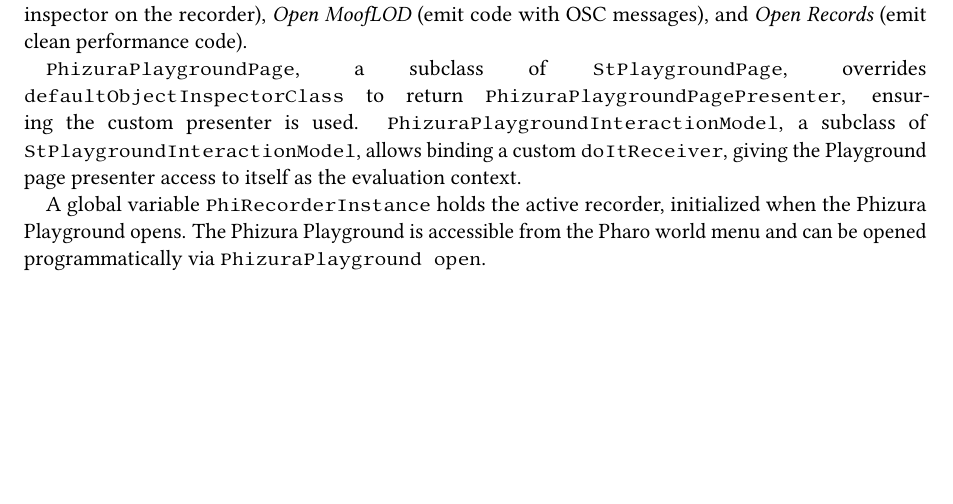
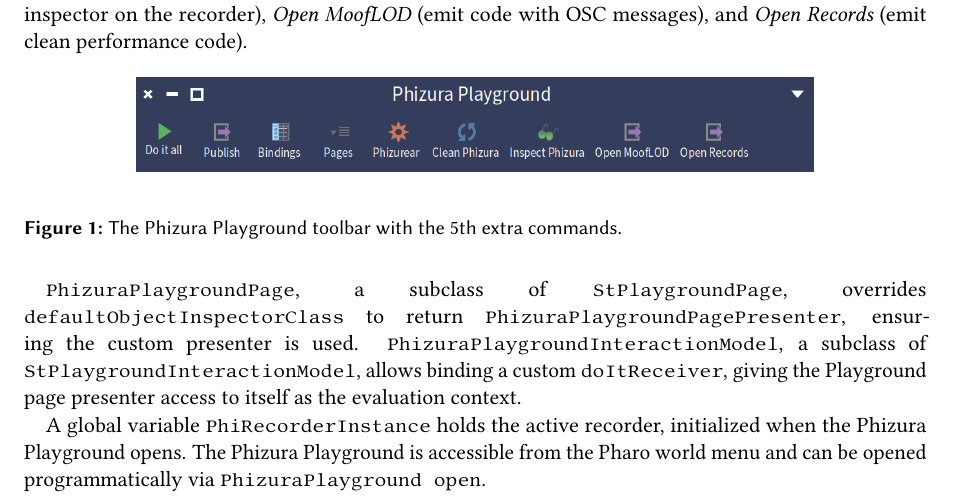
Before and after one commit to lucretiomsp/iwst2026-phizura, a LaTeX document (iwst2026Phizura.tex): part of page 4 of 7, cut so that both start at the same text, the shorter picture padded with empty space. Compiled offline with pdfLaTeX; a LaTeX package or settings file that is missing is left out.

Commit message:
add toolbar figure

```diff
--- a/iwst2026Phizura.tex
+++ b/iwst2026Phizura.tex
@@ -189,6 +189,14 @@
 
 \texttt{PhizuraPlaygroundPagePresenter}, a subclass of \texttt{StPlaygroundPagePresenter}, is the central customization point. It defines the method \texttt{doEvaluateAndGoFor:}, which receives the selected text as its argument and evaluates it. This method is one of the two targets instrumented by Method Proxies, and it is where the handler intercepts the expression being evaluated. In addition, this presenter initializes the recorder, registers a \texttt{whenKeyUpDo:} event handler to capture keystrokes, sets up a custom interaction model via \texttt{PhizuraPlaygroundInteractionModel}, and extends the toolbar with five commands: \textit{Phizurear} (toggle recording), \textit{Clean Phizura} (reset the recorder), \textit{Inspect Phizura} (open an inspector on the recorder), \textit{Open MoofLOD} (emit code with OSC messages), and \textit{Open Records} (emit clean performance code).
 
+\begin{figure}[ht!]
+\begin{center}
+   \includegraphics[width=0.75\linewidth]{assets/phizuraBar-screenshot.png}
+\end{center}
+\caption{The Phizura Playground toolbar with the 5th extra commands.
+\label{fig:phizuraPG-toolbar}}
+\end{figure}
+
 \texttt{PhizuraPlaygroundPage}, a subclass of \texttt{StPlaygroundPage}, overrides \texttt{defaultObjectInspectorClass} to return \texttt{PhizuraPlaygroundPagePresenter}, ensuring the custom presenter is used. \texttt{PhizuraPlaygroundInteractionModel}, a subclass of \texttt{StPlaygroundInteractionModel}, allows binding a custom \texttt{doItReceiver}, giving the Playground page presenter access to itself as the evaluation context.
 
 A global variable \texttt{PhiRecorderInstance} holds the active recorder, initialized when the Phizura Playground opens. The Phizura Playground is accessible from the Pharo world menu and can be opened programmatically via \texttt{PhizuraPlayground open}.
```
Also changed, not shown: iwst2026Phizura.pdf.
